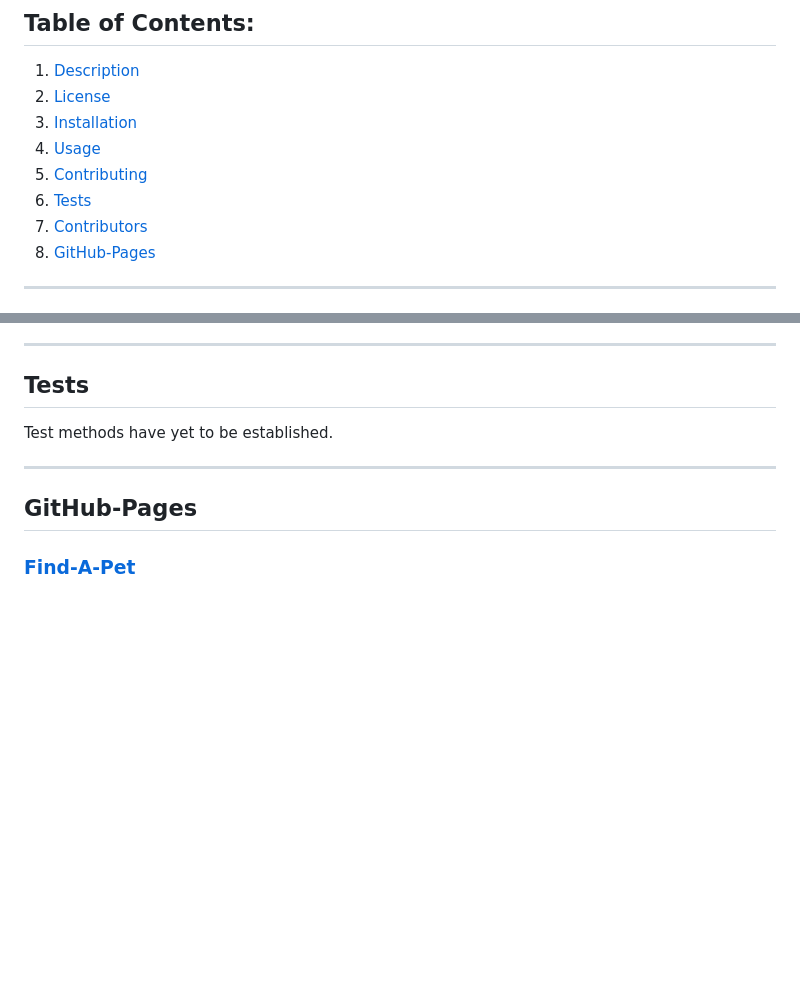
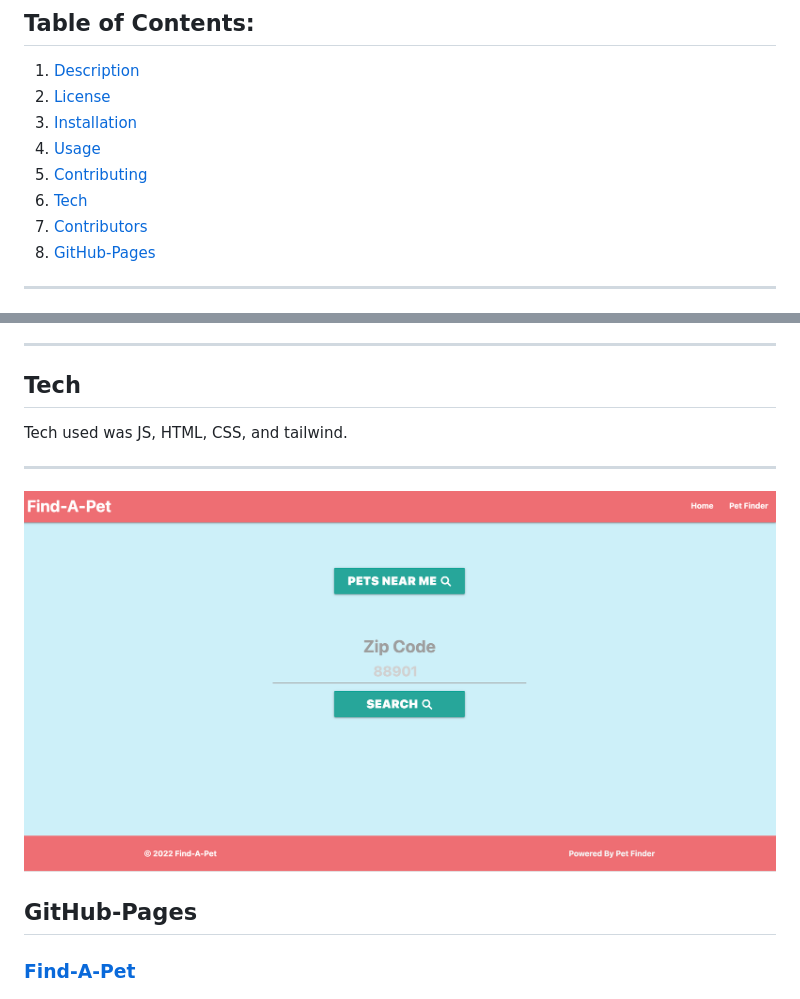
Before and after one commit to ScottieTee/Find-A-Pet, a Markdown page: README.md, 2 parts joined by grey strips. Rendered like a GitHub page; pictures changed too: assets/css/adoptapet.png (added); blank space fills up the shorter version.

```diff
--- a/README.md
+++ b/README.md
@@ -5,7 +5,7 @@
   3. [Installation](#installation)
   4. [Usage](#isage)
   5. [Contributing](#contributing)
-  6. [Tests](#tests)
+  6. [Tech](#tech)
   7. [Contributors](#contributors)
   8. [GitHub-Pages](#github-pages)
   ***
@@ -24,9 +24,12 @@ Search for pets within a 100-mile radius of either your current location or a ch
 ## Contributing
 Create a fork of the project. Clone to create a local repository. Make changes to your copy the the project, commit and push the changes. When you are ready to share the results of your work, [rebase](https://www.jetbrains.com/help/ruby/contribute-to-projects.html?source=google&medium=cpc&campaign=10116875233&gclid=CjwKCAjwoduRBhA4EiwACL5RPwRCscIRY-jH-olu0ltpGsBNk4a8XTZqANyML6Ff8yHeTCtiOt1hqRoCP5YQAvD_BwE#rebase-fork) your fork on the current HEAD of the master branch in the original project. This is needed to make sure your changes do not conflict with new commits that were pushed after you created your fork. Create a pull request to suggest your changes to the original project.
 ***
-## Tests
-Test methods have yet to be established.
+## Tech
+Tech used was JS, HTML, CSS, and tailwind.
 ***
+
+![Screenshot](./assets/css/adoptapet.png)
+
 ## GitHub-Pages
 ### [Find-A-Pet](https://scottietee.github.io/Find-A-Pet/index.html)
 ***
```
